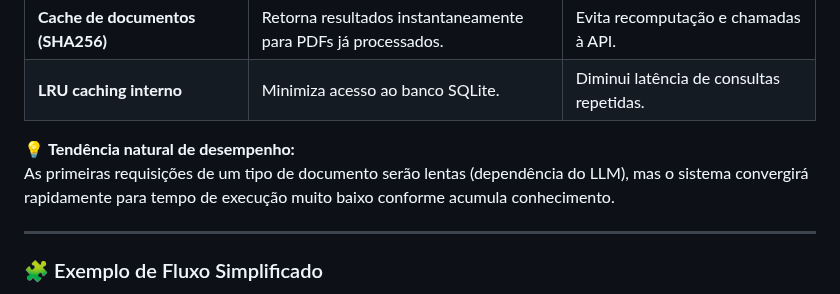
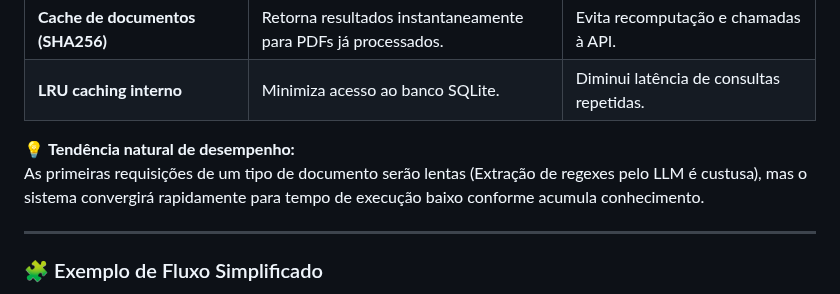
Before and after one commit to VictorGabrielMO/layout-aware-pdf-extractor, a Markdown page: README.md, the part around the change. Drawn GitHub-style.

```diff
--- a/README.md
+++ b/README.md
@@ -82,7 +82,7 @@ Para acelerar ainda mais, há um **cache persistente para a tupla (texto do docu
 | **LRU caching interno** | Minimiza acesso ao banco SQLite. | Diminui latência de consultas repetidas. |
 
 💡 **Tendência natural de desempenho:**
-As primeiras requisições de um tipo de documento serão lentas (dependência do LLM), mas o sistema convergirá rapidamente para tempo de execução muito baixo conforme acumula conhecimento.
+As primeiras requisições de um tipo de documento serão lentas (Extração de regexes pelo LLM é custusa), mas o sistema convergirá rapidamente para tempo de execução baixo conforme acumula conhecimento.
 
 ---
 
```
